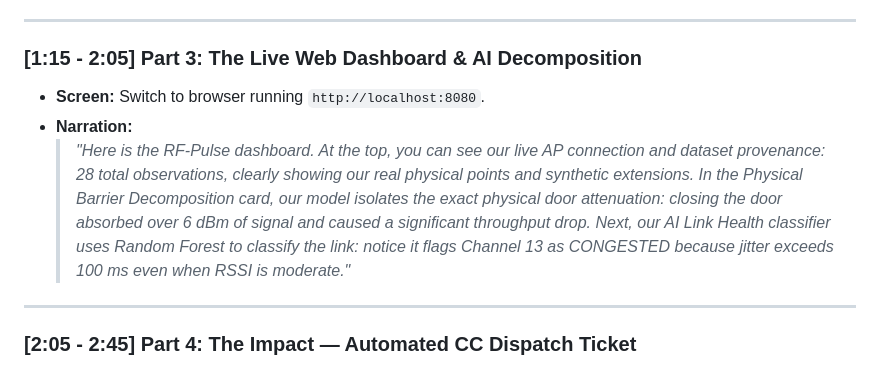
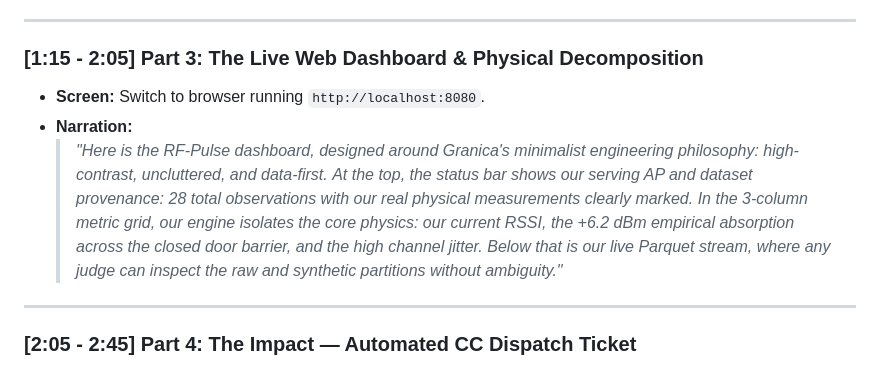
Before and after one commit to hskad/rf-pulse, a Markdown page: docs/DEMO_SCRIPT.md, the part around the change. GitHub-like rendering.

Commit message:
docs: update demo script narration to match Granica-style dashboard

```diff
--- a/docs/DEMO_SCRIPT.md
+++ b/docs/DEMO_SCRIPT.md
@@ -25,12 +25,13 @@
 
 ---
 
-### [1:15 - 2:05] Part 3: The Live Web Dashboard & AI Decomposition
+### [1:15 - 2:05] Part 3: The Live Web Dashboard & Physical Decomposition
 * **Screen:** Switch to browser running `http://localhost:8080`.
 * **Narration:**
-  > *"Here is the RF-Pulse dashboard. At the top, you can see our live AP connection and dataset provenance: 28 total observations, clearly showing our real physical points and synthetic extensions.*
-  > *In the Physical Barrier Decomposition card, our model isolates the exact physical door attenuation: closing the door absorbed over 6 dBm of signal and caused a significant throughput drop.*
-  > *Next, our AI Link Health classifier uses Random Forest to classify the link: notice it flags Channel 13 as CONGESTED because jitter exceeds 100 ms even when RSSI is moderate."*
+  > *"Here is the RF-Pulse dashboard, designed around Granica's minimalist engineering philosophy: high-contrast, uncluttered, and data-first.*
+  > *At the top, the status bar shows our serving AP and dataset provenance: 28 total observations with our real physical measurements clearly marked.*
+  > *In the 3-column metric grid, our engine isolates the core physics: our current RSSI, the +6.2 dBm empirical absorption across the closed door barrier, and the high channel jitter.*
+  > *Below that is our live Parquet stream, where any judge can inspect the raw and synthetic partitions without ambiguity."*
 
 ---
 
```
